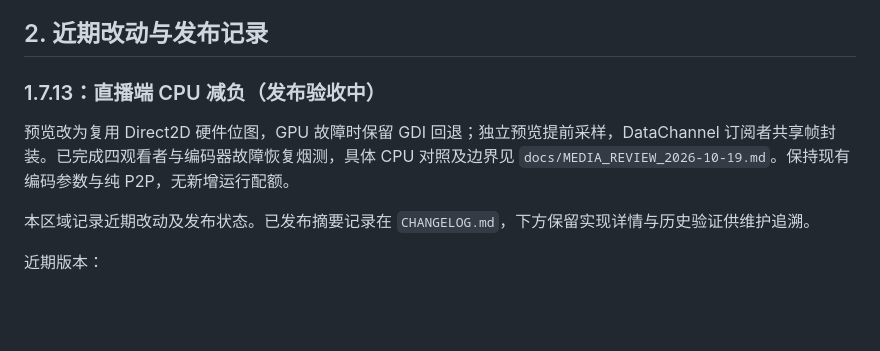
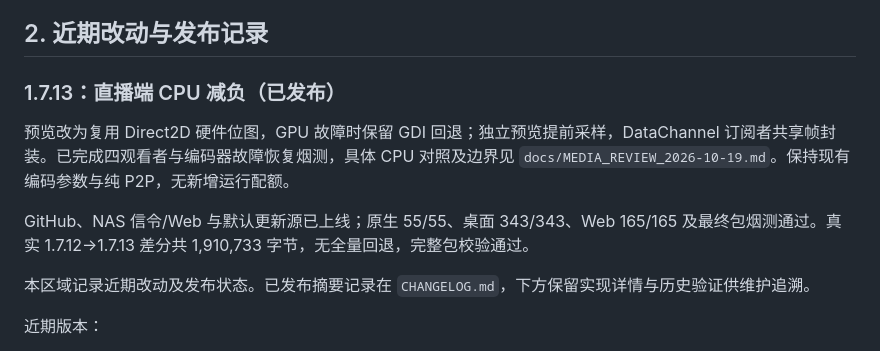
Before and after one commit to M4rkzzz/VDS, a Markdown page: MEDIA_REFACTOR_PLAN.md, the part around the change. GitHub-like rendering; blank space fills up the shorter version.

```diff
--- a/MEDIA_REFACTOR_PLAN.md
+++ b/MEDIA_REFACTOR_PLAN.md
@@ -27,9 +27,11 @@
 
 ## 2. 近期改动与发布记录
 
-### 1.7.13：直播端 CPU 减负（发布验收中）
+### 1.7.13：直播端 CPU 减负（已发布）
 
 预览改为复用 Direct2D 硬件位图，GPU 故障时保留 GDI 回退；独立预览提前采样，DataChannel 订阅者共享帧封装。已完成四观看者与编码器故障恢复烟测，具体 CPU 对照及边界见 `docs/MEDIA_REVIEW_2026-10-19.md`。保持现有编码参数与纯 P2P，无新增运行配额。
+
+GitHub、NAS 信令/Web 与默认更新源已上线；原生 55/55、桌面 343/343、Web 165/165 及最终包烟测通过。真实 1.7.12→1.7.13 差分共 1,910,733 字节，无全量回退，完整包校验通过。
 
 本区域记录近期改动及发布状态。已发布摘要记录在 `CHANGELOG.md`，下方保留实现详情与历史验证供维护追溯。
 
```
Also changed, not shown: CHANGELOG.md (+2 -1 lines), docs/MEDIA_REVIEW_2026-10-19.md (+13 -0 lines).
